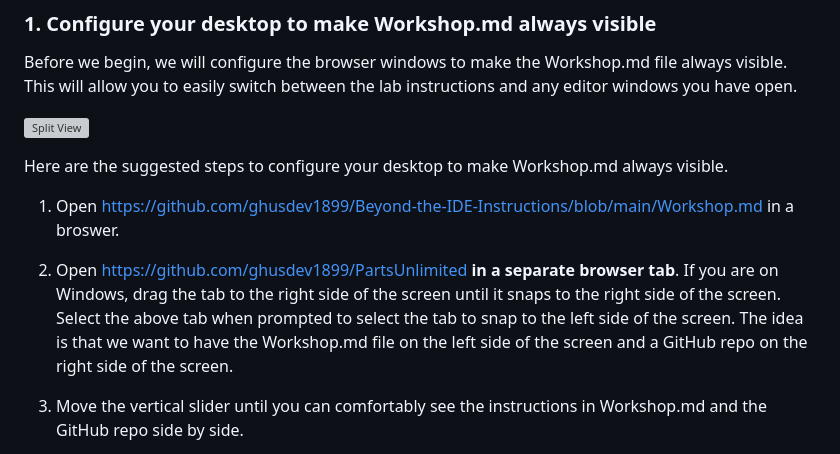
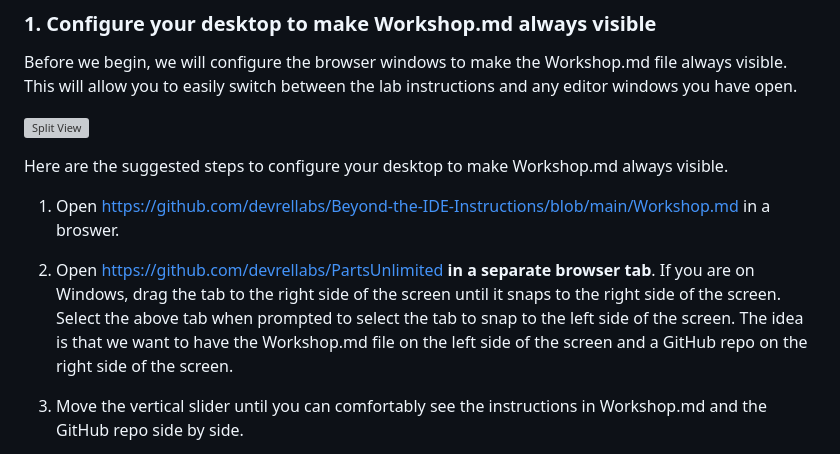
Before and after one commit to devrellabs/Beyond-the-IDE-Instructions, a Markdown page: Workshop.md, the part around one of its changes. GitHub-like rendering; grey boxes are pictures that could not be loaded.

Commit message:
Update Workshop.md Change org name in links to "devrellabs"

```diff
--- a/Workshop.md
+++ b/Workshop.md
@@ -23,9 +23,9 @@ Before we begin, we will configure the browser windows to make the Workshop.md f
 
 Here are the suggested steps to configure your desktop to make Workshop.md always visible.
 
-1. Open https://github.com/ghusdev1899/Beyond-the-IDE-Instructions/blob/main/Workshop.md in a broswer.
+1. Open https://github.com/devrellabs/Beyond-the-IDE-Instructions/blob/main/Workshop.md in a broswer.
 
-2. Open https://github.com/ghusdev1899/PartsUnlimited **in a separate browser tab**. If you are on Windows, drag the tab to the right side of the screen until it snaps to the right side of the screen. Select the above tab when prompted to select the tab to snap to the left side of the screen. The idea is that we want to have the Workshop.md file on the left side of the screen and a GitHub repo on the right side of the screen.
+2. Open https://github.com/devrellabs/PartsUnlimited **in a separate browser tab**. If you are on Windows, drag the tab to the right side of the screen until it snaps to the right side of the screen. Select the above tab when prompted to select the tab to snap to the left side of the screen. The idea is that we want to have the Workshop.md file on the left side of the screen and a GitHub repo on the right side of the screen.
 
 3. Move the vertical slider until you can comfortably see the instructions in Workshop.md and the GitHub repo side by side.
 
```
Also changed, not shown: other parts of Workshop.md (+1 -1 lines).
